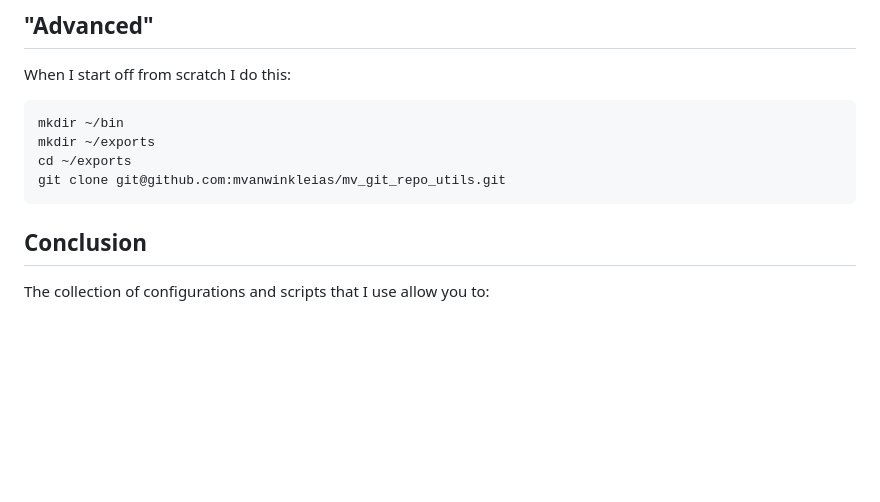
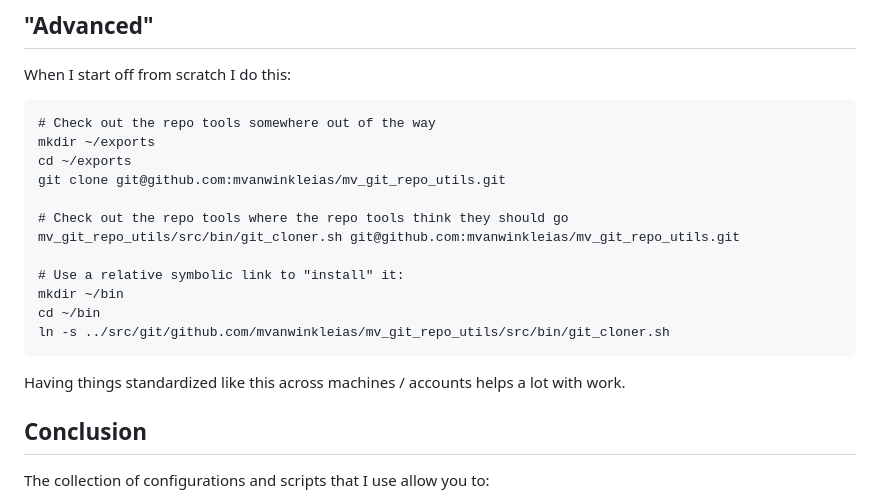
Before and after one commit to mvanwinkleias/blog_posts, a Markdown page: 2023-07-09-git_environment_setup/2023-07-09-setting_up_git_accounts.md, the part around the change. Rendered like a GitHub page; blank space fills up the shorter version.

Commit message:
progress

````diff
--- a/2023-07-09-git_environment_setup/2023-07-09-setting_up_git_accounts.md
+++ b/2023-07-09-git_environment_setup/2023-07-09-setting_up_git_accounts.md
@@ -142,11 +142,21 @@ git_repos_in_this_dir.sh ~/backups/src | xargs -n1 git_puller.sh -v
 When I start off from scratch I do this:
 
 ```
-mkdir ~/bin
+# Check out the repo tools somewhere out of the way
 mkdir ~/exports
 cd ~/exports
 git clone git@github.com:mvanwinkleias/mv_git_repo_utils.git
+
+# Check out the repo tools where the repo tools think they should go
+mv_git_repo_utils/src/bin/git_cloner.sh git@github.com:mvanwinkleias/mv_git_repo_utils.git
+
+# Use a relative symbolic link to "install" it:
+mkdir ~/bin
+cd ~/bin
+ln -s ../src/git/github.com/mvanwinkleias/mv_git_repo_utils/src/bin/git_cloner.sh
 ```
+
+Having things standardized like this across machines / accounts helps a lot with work.
 
 ## Conclusion
 
````
